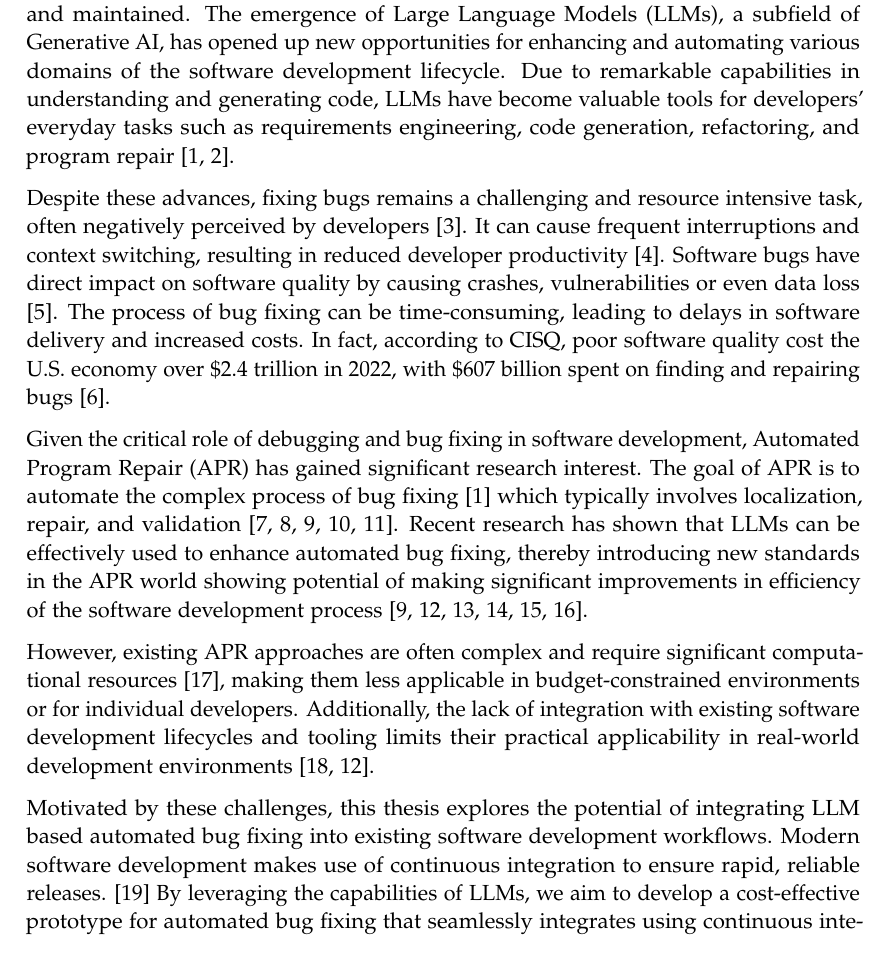
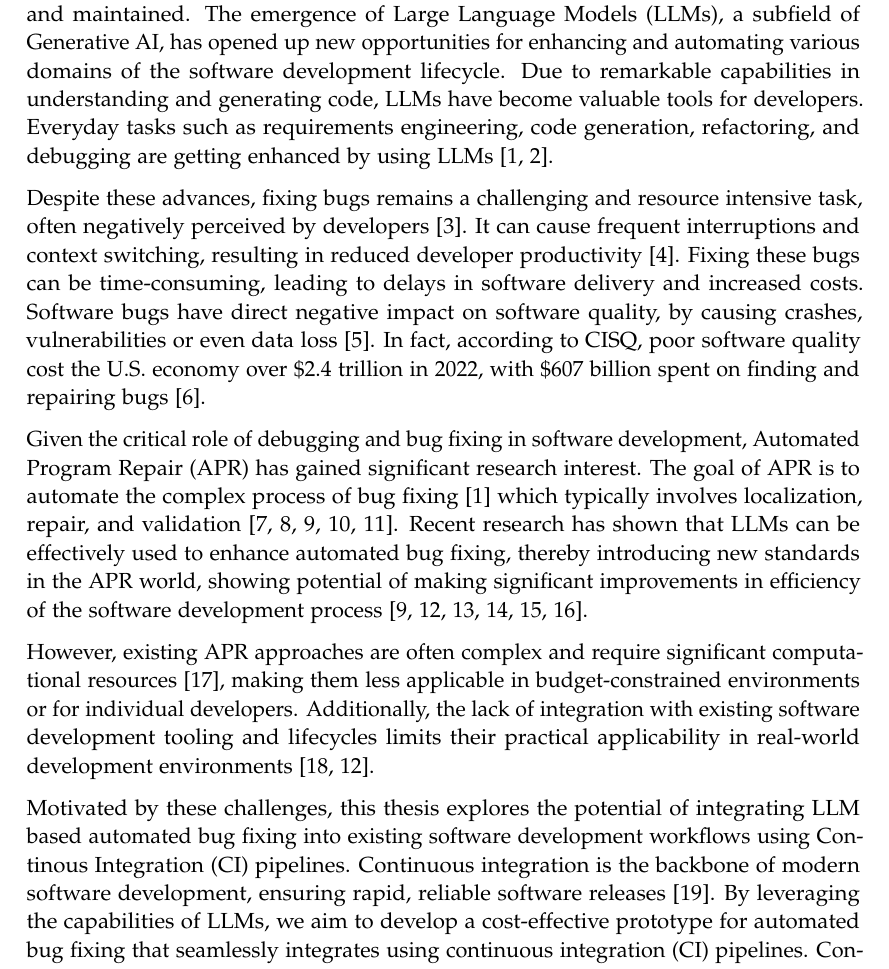
Before and after one commit to justingebert/bachelor-thesis, a LaTeX thesis (main.tex, which reads chapter/01-introduction.tex): part of page 9 of 54, cut so that both start at the same text. Compiled offline with pdfLaTeX.

Commit message:
improve introduction

```diff
--- a/chapter/01-introduction.tex
+++ b/chapter/01-introduction.tex
@@ -1,16 +1,15 @@
-Generative AI is rapidly changing the software industry and how software is developed and maintained. The emergence of Large Language Models (LLMs), a subfield of Generative AI, has opened up new opportunities for enhancing and automating various domains of the software development lifecycle. Due to remarkable capabilities in understanding and generating code, LLMs have become valuable tools for developers' everyday tasks such as requirements engineering, code generation, refactoring, and program repair \cite{houLargeLanguageModels2024, puvvadiCodingAgentsComprehensive2025}.
+Generative AI is rapidly changing the software industry and how software is developed and maintained. The emergence of Large Language Models (LLMs), a subfield of Generative AI, has opened up new opportunities for enhancing and automating various domains of the software development lifecycle. Due to remarkable capabilities in understanding and generating code, LLMs have become valuable tools for developers. Everyday tasks such as requirements engineering, code generation, refactoring, and debugging are getting enhanced by using LLMs \cite{houLargeLanguageModels2024, puvvadiCodingAgentsComprehensive2025}.
 
-Despite these advances, fixing bugs remains a challenging and resource intensive task, often negatively perceived by developers  \cite{winterHowDevelopersReally2023}. It can cause frequent interruptions and context switching, resulting in reduced developer productivity  \cite{vasilescuSkyNotLimit2016}.
-Software bugs have direct impact on software quality by causing crashes, vulnerabilities or even data loss \cite{tihanyiNewEraSoftware2024}.
-The process of bug fixing can be time-consuming, leading to delays in software delivery and increased costs. %\cite{}
+Despite these advances, fixing bugs remains a challenging and resource intensive task, often negatively perceived by developers  \cite{winterHowDevelopersReally2023}. It can cause frequent interruptions and  context switching, resulting in reduced developer productivity  \cite{vasilescuSkyNotLimit2016}. Fixing these bugs can be time-consuming, leading to delays in software delivery and increased costs. %\cite{}
+Software bugs have direct negative impact on software quality, by causing crashes, vulnerabilities or even data loss \cite{tihanyiNewEraSoftware2024}.
 In fact, according to CISQ, poor software quality cost the U.S. economy over \$2.4 trillion in 2022, with \$607 billion spent on finding and repairing bugs \cite{CostPoorSoftware}.
 
 Given the critical role of debugging and bug fixing in software development, Automated Program Repair (APR) has gained significant research interest. The goal of APR is to automate the complex process of bug fixing \cite{houLargeLanguageModels2024} which typically involves localization, repair, and validation \cite{zhangEmpiricalStudyFactors2012, leeUnifiedDebuggingApproach2024,xiaAgentlessDemystifyingLLMbased2024,zhangPATCHEmpoweringLarge2025, wangEmpiricalResearchUtilizing2025}.
-Recent research has shown that LLMs can be effectively used to enhance automated bug fixing, thereby introducing new standards in the APR world showing potential of making significant improvements in efficiency of the software development process \cite{xiaAgentlessDemystifyingLLMbased2024,liuMarsCodeAgentAInative2024,yangSWEagentAgentComputerInterfaces2024, sobaniaAnalysisAutomaticBug2023, xiaAutomatedProgramRepair2024, huCanGPTO1Kill2024}.
+Recent research has shown that LLMs can be effectively used to enhance automated bug fixing, thereby introducing new standards in the APR world, showing potential of making significant improvements in efficiency of the software development process \cite{xiaAgentlessDemystifyingLLMbased2024,liuMarsCodeAgentAInative2024,yangSWEagentAgentComputerInterfaces2024, sobaniaAnalysisAutomaticBug2023, xiaAutomatedProgramRepair2024, huCanGPTO1Kill2024}.
 
-However, existing APR approaches are often complex and require significant computational resources \cite{rondonEvaluatingAgentbasedProgram2025}, making them less applicable in budget-constrained environments or for individual developers. Additionally, the lack of integration with existing software development lifecycles and tooling limits their practical applicability in real-world development environments \cite{chenUnveilingPitfallsUnderstanding2025,liuMarsCodeAgentAInative2024}.
+However, existing APR approaches are often complex and require significant computational resources \cite{rondonEvaluatingAgentbasedProgram2025}, making them less applicable in budget-constrained environments or for individual developers. Additionally, the lack of integration with existing software development tooling and lifecycles limits their practical applicability in real-world development environments \cite{chenUnveilingPitfallsUnderstanding2025,liuMarsCodeAgentAInative2024}.
 
-Motivated by these challenges, this thesis explores the potential of integrating LLM based automated bug fixing into existing software development workflows. Modern software development makes use of continuous integration to ensure rapid, reliable releases. \cite{ugwuezeContinuousIntegrationDeployment2024} By leveraging the capabilities of LLMs, we aim to develop a cost-effective prototype for automated bug fixing that seamlessly integrates using continuous integration (CI) pipelines. Considering computational demands, complexity of integration and practical constraints we aim to provide insights into possibilities and limitations of our approach answering the following research questions:
+Motivated by these challenges, this thesis explores the potential of integrating LLM based automated bug fixing into existing software development workflows using Continous Integration (CI) pipelines. Continuous integration is the backbone of modern software development, ensuring rapid, reliable software releases \cite{ugwuezeContinuousIntegrationDeployment2024}. By leveraging the capabilities of LLMs, we aim to develop a cost-effective prototype for automated bug fixing that seamlessly integrates using continuous integration (CI) pipelines. Considering computational demands, complexity of integration and practical constraints we aim to provide insights into possibilities and limitations of our approach answering the following research questions:
 
 \begin{itemize}
     \item \textbf{RQ1:} How can LLM-based automated bug fixing be effectively and efficiently integrated into a CI pipeline?
```
